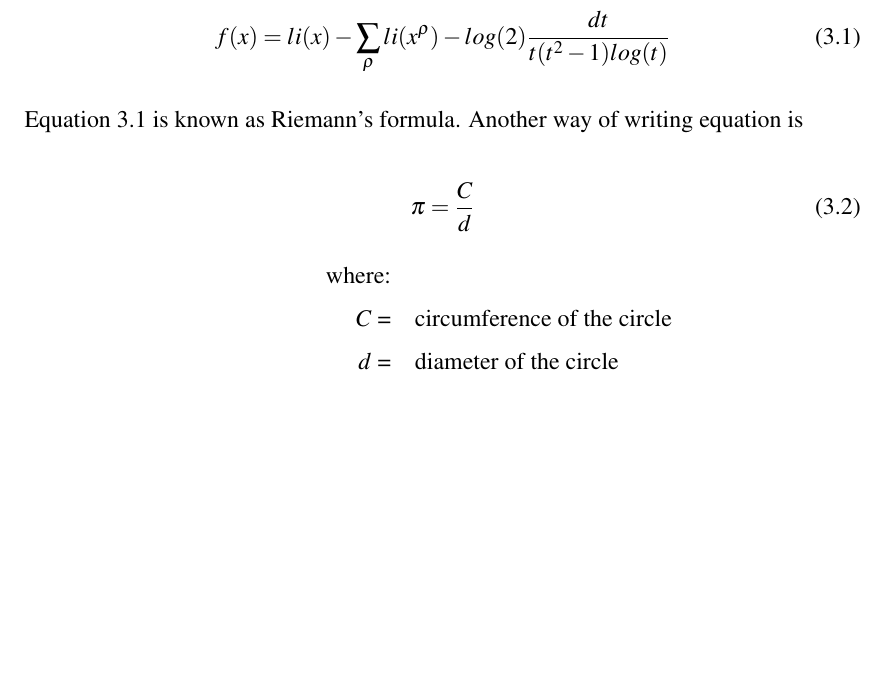
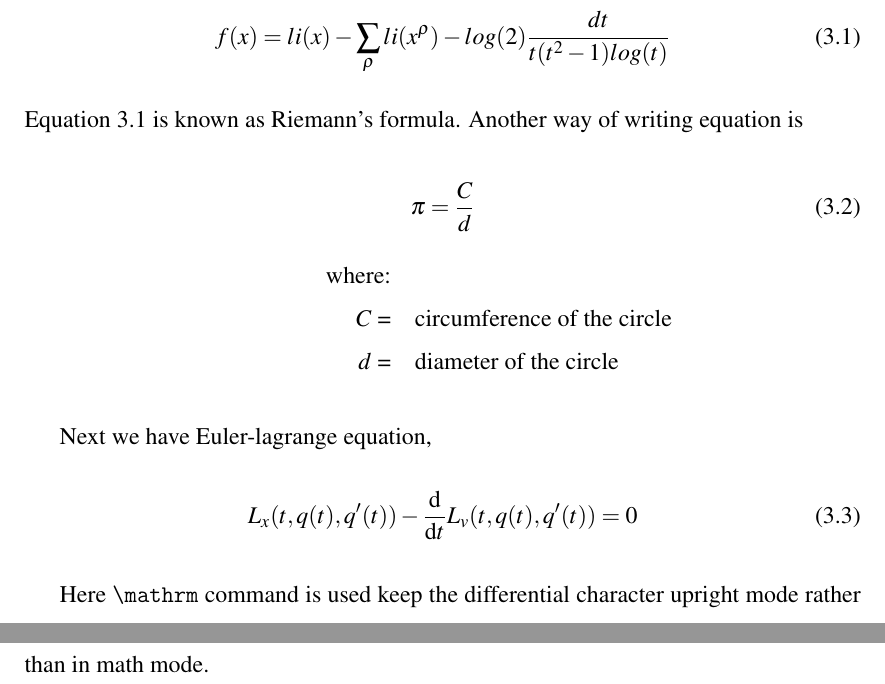
Before and after one commit to GeoZac/ktu_latex_template, a LaTeX thesis (main.tex): part of page 18 of 24 before the commit and two parts of pages 18 and 19 of 25 after it, the two joined at a grey line, cut so that both start at the same text, the shorter picture padded with empty space. Compiled offline with pdfLaTeX.

Commit message:
Add Euler-Lagrange equation

```diff
--- a/main.tex
+++ b/main.tex
@@ -372,6 +372,14 @@ where:\\
 \end{tabular}
 % end of description
 
+Next we have Euler-lagrange equation,
+\begin{equation}  \label{eq:4}
+L_{x}(t,q(t),q'(t)) - \frac{\mathrm{d}}
+{\mathrm{d}t} L_{v}(t,q(t),q'(t))= 0
+\end{equation}
+
+Here \lstinline[language={[LaTeX]TeX},basicstyle=\ttfamily]{\mathrm} command is used keep the differential character upright mode rather than in math mode.
+
 \chapter{\MakeUppercase{Experimentation}}
 \lipsum[1]
 Let's see how some other equation look like
```
